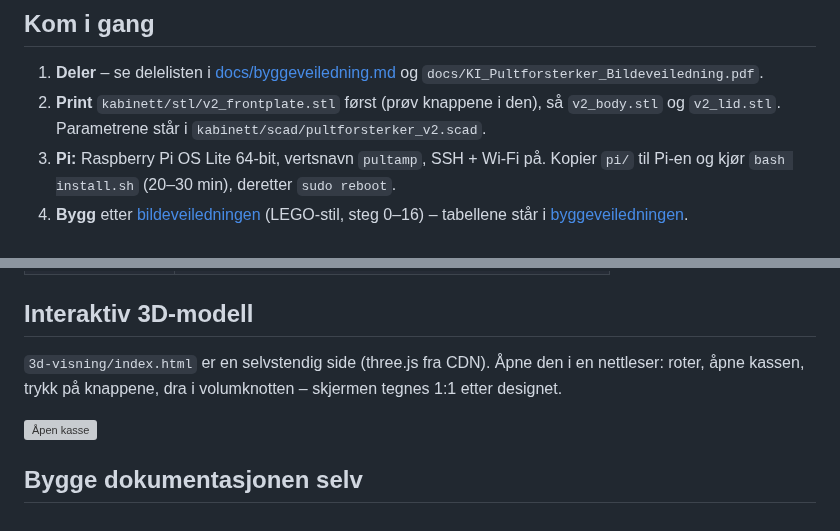
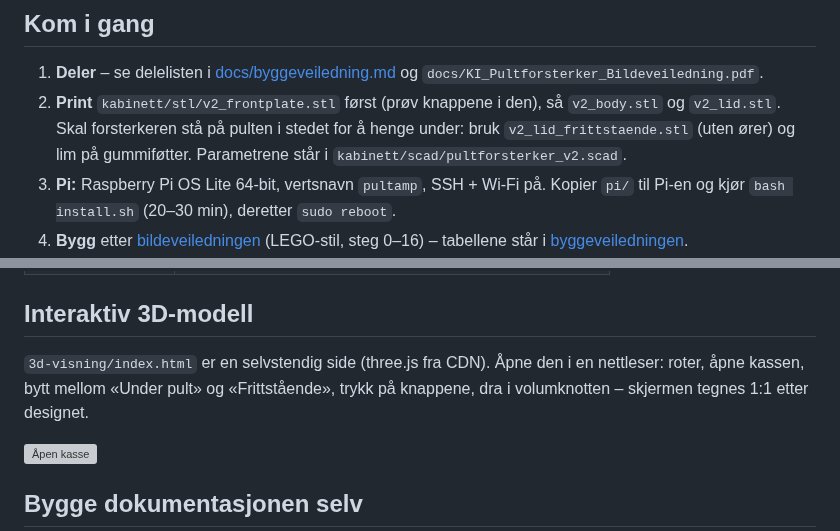
Before and after one commit to SebastianKristo/pult-forsterker, a Markdown page: README.md, 2 parts joined by grey strips. Rendered like a GitHub page; grey boxes are pictures that could not be loaded.

Commit message:
Frittstående variant: lokk uten ører (STL) og bryter i 3D-visningen
Co-Authored-By: Claude Fable 5.1 <noreply@anthropic.com>
Claude-Session: https://claude.ai/code/session_01FaJKmYinw8SWRobKXBRYpt

```diff
--- a/README.md
+++ b/README.md
@@ -29,7 +29,7 @@ design-referanse/   Opprinnelig designpakke (front, OLED-layout, oppførsel, far
 ## Kom i gang
 
 1. **Deler** – se delelisten i [docs/byggeveiledning.md](docs/byggeveiledning.md) og `docs/KI_Pultforsterker_Bildeveiledning.pdf`.
-2. **Print** `kabinett/stl/v2_frontplate.stl` først (prøv knappene i den), så `v2_body.stl` og `v2_lid.stl`. Parametrene står i `kabinett/scad/pultforsterker_v2.scad`.
+2. **Print** `kabinett/stl/v2_frontplate.stl` først (prøv knappene i den), så `v2_body.stl` og `v2_lid.stl`. Skal forsterkeren stå på pulten i stedet for å henge under: bruk `v2_lid_frittstaende.stl` (uten ører) og lim på gummiføtter. Parametrene står i `kabinett/scad/pultforsterker_v2.scad`.
 3. **Pi:** Raspberry Pi OS Lite 64-bit, vertsnavn `pultamp`, SSH + Wi-Fi på. Kopier `pi/` til Pi-en og kjør `bash install.sh` (20–30 min), deretter `sudo reboot`.
 4. **Bygg** etter [bildeveiledningen](docs/KI_Pultforsterker_Bildeveiledning.pdf) (LEGO-stil, steg 0–16) – tabellene står i [byggeveiledningen](docs/KI_Pultforsterker_Byggeveiledning.pdf).
 5. **Home Assistant:** kopier `homeassistant/custom_components/ki_pultforsterker` til `config/custom_components/`, start HA på nytt – forsterkeren dukker opp under *Oppdagede enheter*. Valgfritt: `pi/ki_pultforsterker_package.yaml` i `packages/`.
@@ -85,7 +85,7 @@ Serial console må være av (GPIO 14/15 brukes av X9C) – `install.sh` gjør de
 
 ## Interaktiv 3D-modell
 
-`3d-visning/index.html` er en selvstendig side (three.js fra CDN). Åpne den i en nettleser: roter, åpne kassen, trykk på knappene, dra i volumknotten – skjermen tegnes 1:1 etter designet.
+`3d-visning/index.html` er en selvstendig side (three.js fra CDN). Åpne den i en nettleser: roter, åpne kassen, bytt mellom «Under pult» og «Frittstående», trykk på knappene, dra i volumknotten – skjermen tegnes 1:1 etter designet.
 
 ![Åpen kasse](docs/bilder/render_aapen.png)
 
```
Also changed, not shown: docs/bilder/render_frittstaende.png (added), 3 other files.
